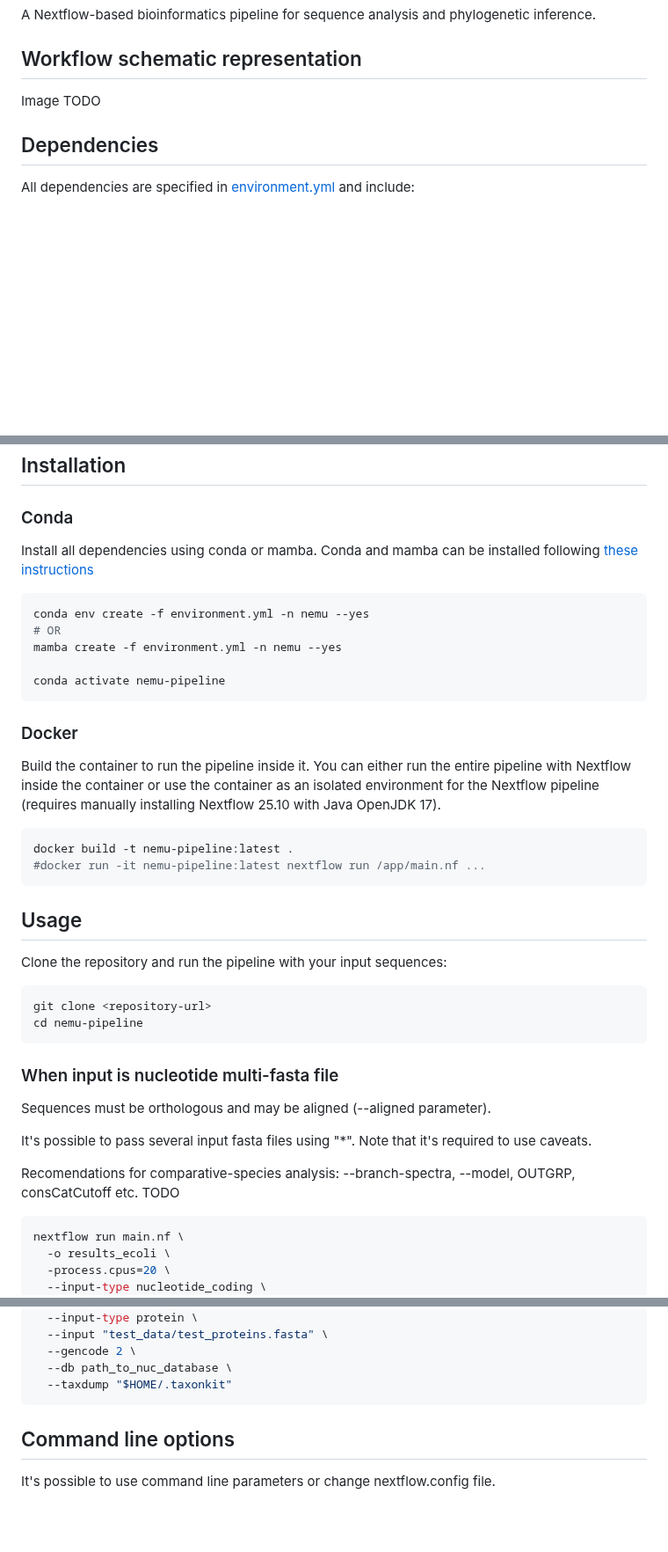
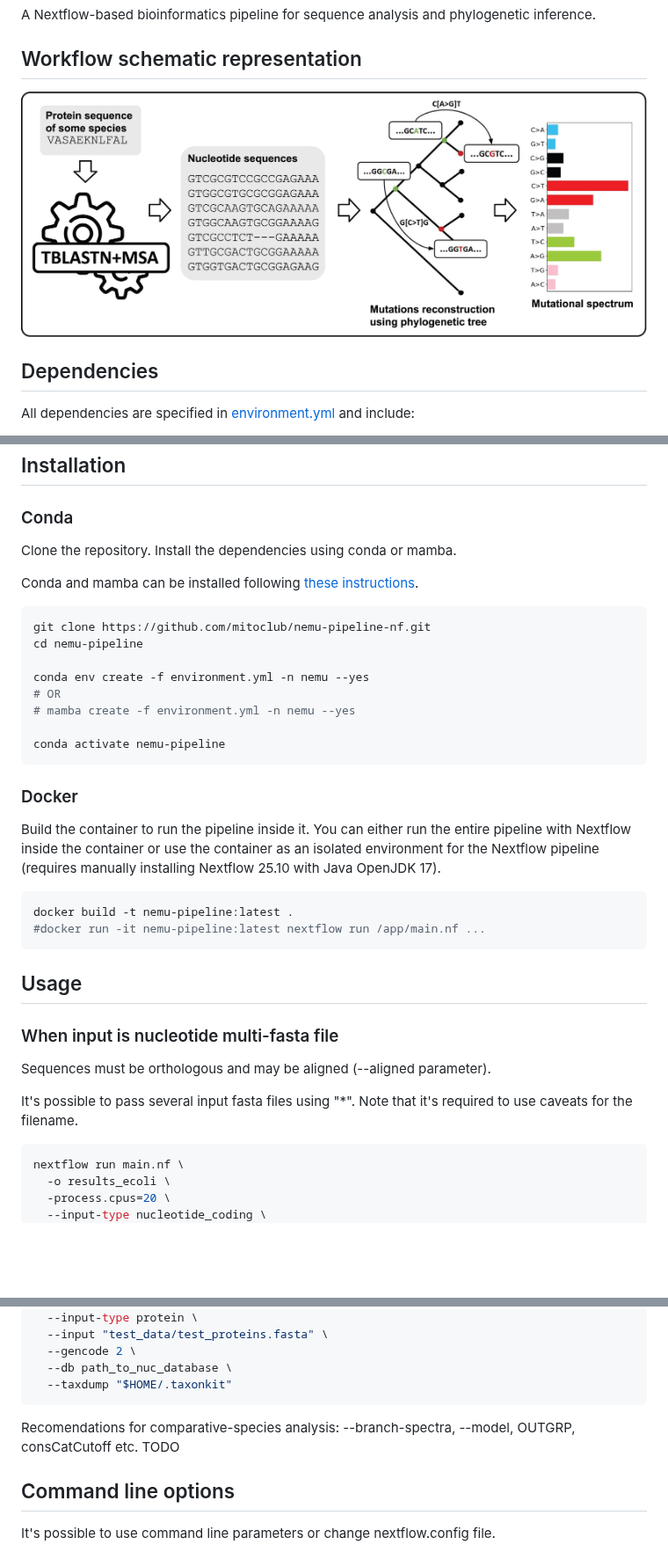
Before and after one commit to mitoclub/nemu-pipeline-nf, a Markdown page: README.md, 3 parts joined by grey strips. Shown at 88% size. Drawn GitHub-style; pictures changed too: docs/scheme.jpg (added); blank space fills up the shorter version.

````diff
--- a/README.md
+++ b/README.md
@@ -6,8 +6,7 @@ A Nextflow-based bioinformatics pipeline for sequence analysis and phylogenetic
 
 ## Workflow schematic representation
 
-Image TODO
-
+![scheme](./docs/scheme.jpg)
 
 ## Dependencies
 
@@ -25,12 +24,17 @@ All dependencies are specified in [environment.yml](./environment.yml) and inclu
 
 ### Conda
 
-Install all dependencies using conda or mamba. Conda and mamba can be installed following [these instructions](https://github.com/conda-forge/miniforge)
+Clone the repository. Install the dependencies using conda or mamba.
+
+Conda and mamba can be installed following [these instructions](https://github.com/conda-forge/miniforge).
 
 ```bash
+git clone https://github.com/mitoclub/nemu-pipeline-nf.git
+cd nemu-pipeline
+
 conda env create -f environment.yml -n nemu --yes
 # OR
-mamba create -f environment.yml -n nemu --yes
+# mamba create -f environment.yml -n nemu --yes
 
 conda activate nemu-pipeline
 ```
@@ -46,20 +50,11 @@ docker build -t nemu-pipeline:latest .
 
 ## Usage
 
-Clone the repository and run the pipeline with your input sequences:
-
-```bash
-git clone <repository-url>
-cd nemu-pipeline
-```
-
 ### When input is nucleotide multi-fasta file
 
 Sequences must be orthologous and may be aligned (--aligned parameter).
 
-It's possible to pass several input fasta files using "*". Note that it's required to use caveats.
-
-Recomendations for comparative-species analysis: --branch-spectra, --model, OUTGRP, consCatCutoff etc. TODO
+It's possible to pass several input fasta files using "*". Note that it's required to use caveats for the filename.
 
 ```bash
 nextflow run main.nf \
@@ -85,6 +80,8 @@ nextflow run main.nf \
   --db path_to_nuc_database \
   --taxdump "$HOME/.taxonkit"
 ```
+
+Recomendations for comparative-species analysis: --branch-spectra, --model, OUTGRP, consCatCutoff etc. TODO
 
 ## Command line options
 
````
Also changed, not shown: other parts of README.md (+2 -1 lines).
